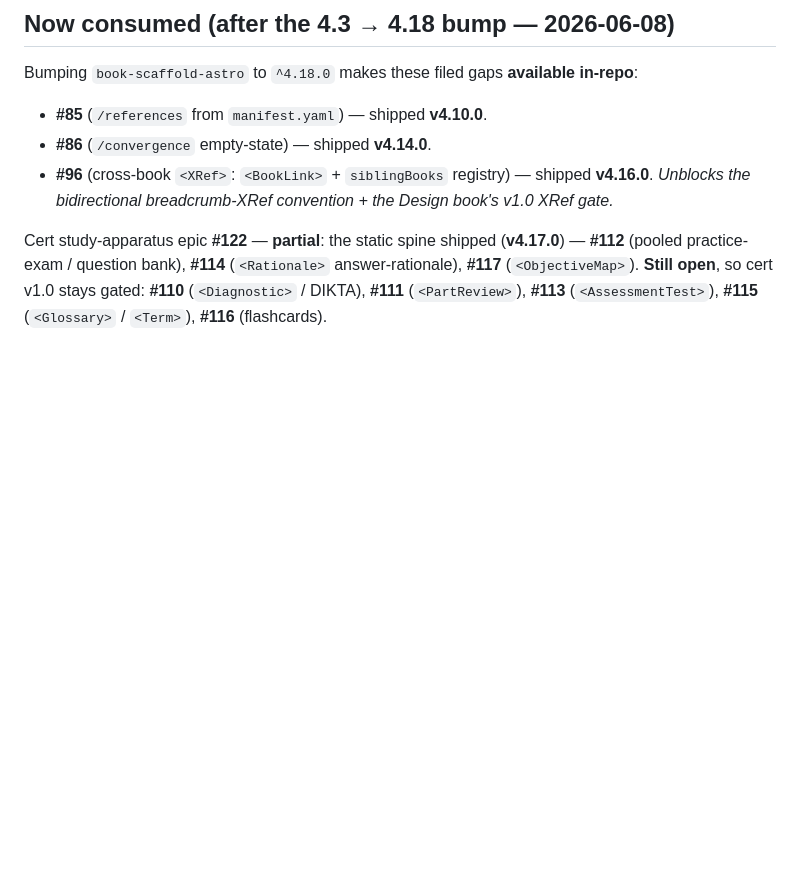
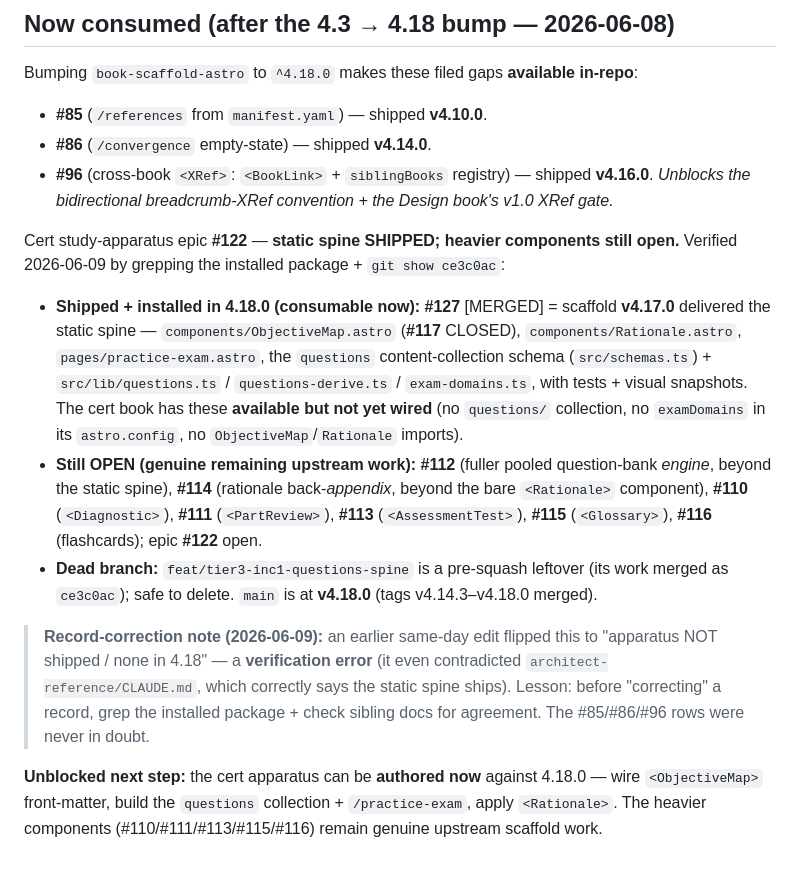
Before and after one commit to brandon-behring/claude-books, a Markdown page: docs/scaffold-gaps.md, the part around the change. Drawn GitHub-style; blank space fills up the shorter version.

```diff
--- a/docs/scaffold-gaps.md
+++ b/docs/scaffold-gaps.md
@@ -51,8 +51,27 @@ Bumping `book-scaffold-astro` to `^4.18.0` makes these filed gaps **available in
 - **#96** (cross-book `<XRef>`: `<BookLink>` + `siblingBooks` registry) — shipped **v4.16.0**.
   *Unblocks the bidirectional breadcrumb-XRef convention + the Design book's v1.0 XRef gate.*
 
-Cert study-apparatus epic **#122** — **partial**: the static spine shipped (**v4.17.0**) — **#112**
-(pooled practice-exam / question bank), **#114** (`<Rationale>` answer-rationale), **#117**
-(`<ObjectiveMap>`). **Still open**, so cert v1.0 stays gated: **#110** (`<Diagnostic>` / DIKTA),
-**#111** (`<PartReview>`), **#113** (`<AssessmentTest>`), **#115** (`<Glossary>` / `<Term>`),
-**#116** (flashcards).
+Cert study-apparatus epic **#122** — **static spine SHIPPED; heavier components still open.** Verified
+2026-06-09 by grepping the installed package + `git show ce3c0ac`:
+
+- **Shipped + installed in 4.18.0 (consumable now):** **#127** [MERGED] = scaffold **v4.17.0** delivered
+  the static spine — `components/ObjectiveMap.astro` (**#117** CLOSED), `components/Rationale.astro`,
+  `pages/practice-exam.astro`, the `questions` content-collection schema (`src/schemas.ts`) +
+  `src/lib/questions.ts` / `questions-derive.ts` / `exam-domains.ts`, with tests + visual snapshots.
+  The cert book has these **available but not yet wired** (no `questions/` collection, no `examDomains`
+  in its `astro.config`, no `ObjectiveMap`/`Rationale` imports).
+- **Still OPEN (genuine remaining upstream work):** **#112** (fuller pooled question-bank *engine*,
+  beyond the static spine), **#114** (rationale back-*appendix*, beyond the bare `<Rationale>`
+  component), **#110** (`<Diagnostic>`), **#111** (`<PartReview>`), **#113** (`<AssessmentTest>`),
+  **#115** (`<Glossary>`), **#116** (flashcards); epic **#122** open.
+- **Dead branch:** `feat/tier3-inc1-questions-spine` is a pre-squash leftover (its work merged as
+  `ce3c0ac`); safe to delete. `main` is at **v4.18.0** (tags v4.14.3–v4.18.0 merged).
+
+> **Record-correction note (2026-06-09):** an earlier same-day edit flipped this to "apparatus NOT
+> shipped / none in 4.18" — a **verification error** (it even contradicted `architect-reference/CLAUDE.md`,
+> which correctly says the static spine ships). Lesson: before "correcting" a record, grep the installed
+> package + check sibling docs for agreement. The #85/#86/#96 rows were never in doubt.
+
+**Unblocked next step:** the cert apparatus can be **authored now** against 4.18.0 — wire `<ObjectiveMap>`
+front-matter, build the `questions` collection + `/practice-exam`, apply `<Rationale>`. The heavier
+components (#110/#111/#113/#115/#116) remain genuine upstream scaffold work.
```
Also changed, not shown: docs/ROADMAP.md (+12 -7 lines).
